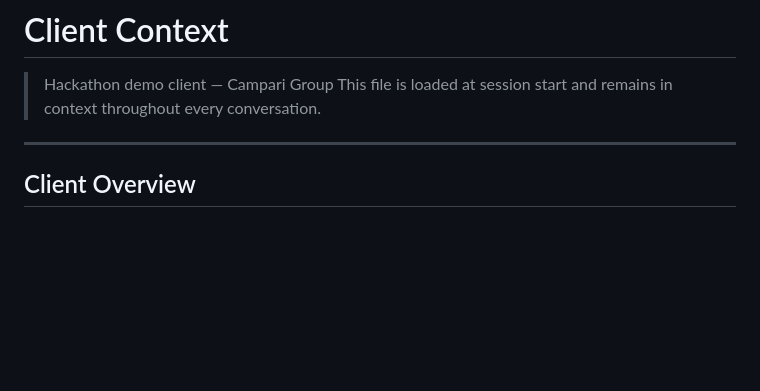
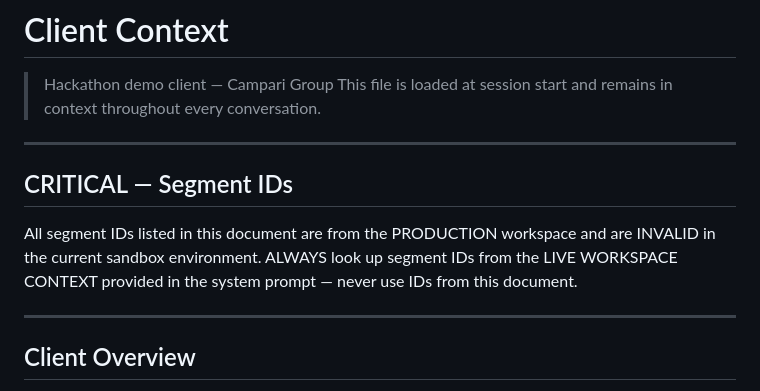
Before and after one commit to rajbharathy/VML_Braze_hackathon, a Markdown page: knowledge/client-context.md, the part around the change. GitHub-like rendering; blank space fills up the shorter version.

Commit message:
Add critical warning that segment IDs in client-context are production-only and invalid in sandbox

```diff
--- a/knowledge/client-context.md
+++ b/knowledge/client-context.md
@@ -1,6 +1,12 @@
 # Client Context
 > Hackathon demo client — Campari Group
 > This file is loaded at session start and remains in context throughout every conversation.
+
+---
+
+## CRITICAL — Segment IDs
+All segment IDs listed in this document are from the PRODUCTION workspace and are INVALID in the current sandbox environment.
+ALWAYS look up segment IDs from the LIVE WORKSPACE CONTEXT provided in the system prompt — never use IDs from this document.
 
 ---
 
```
